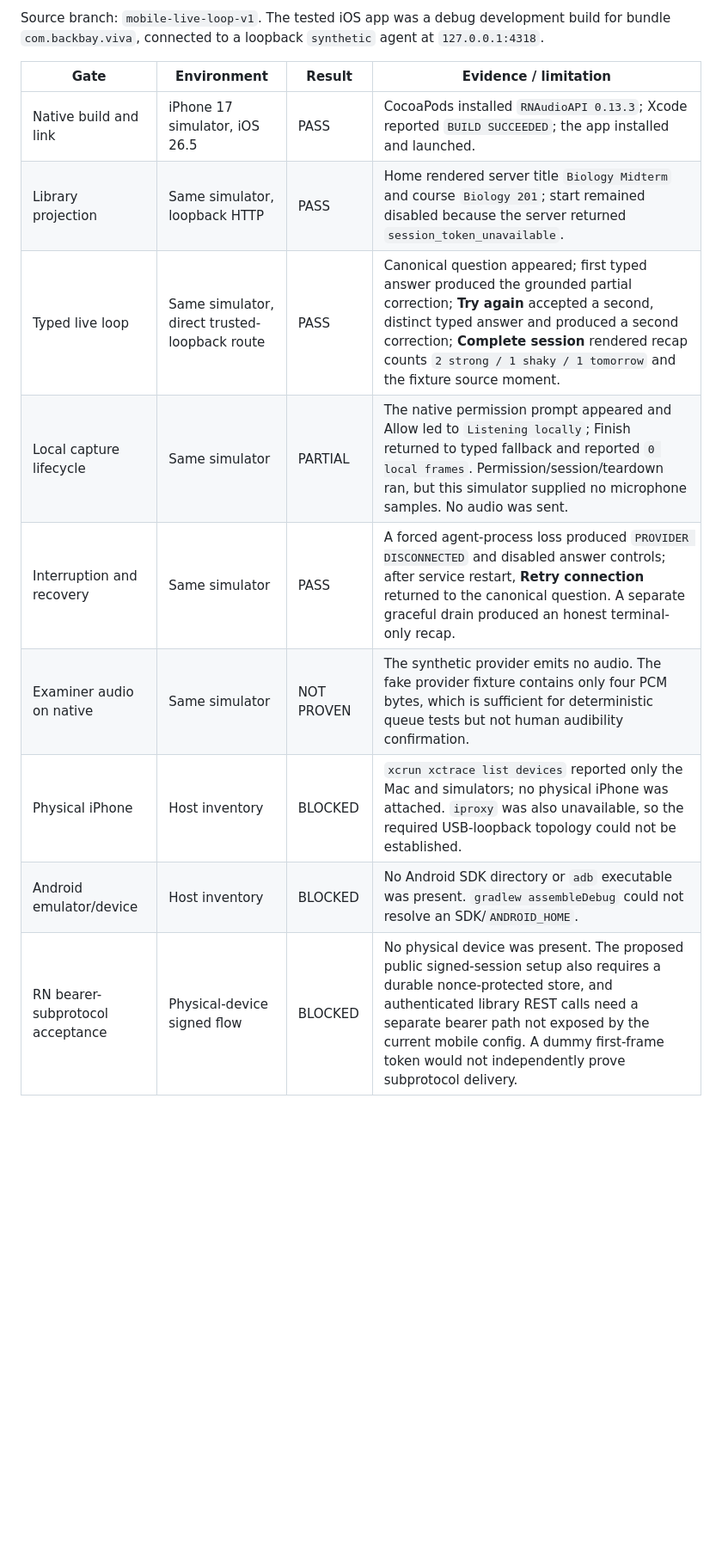
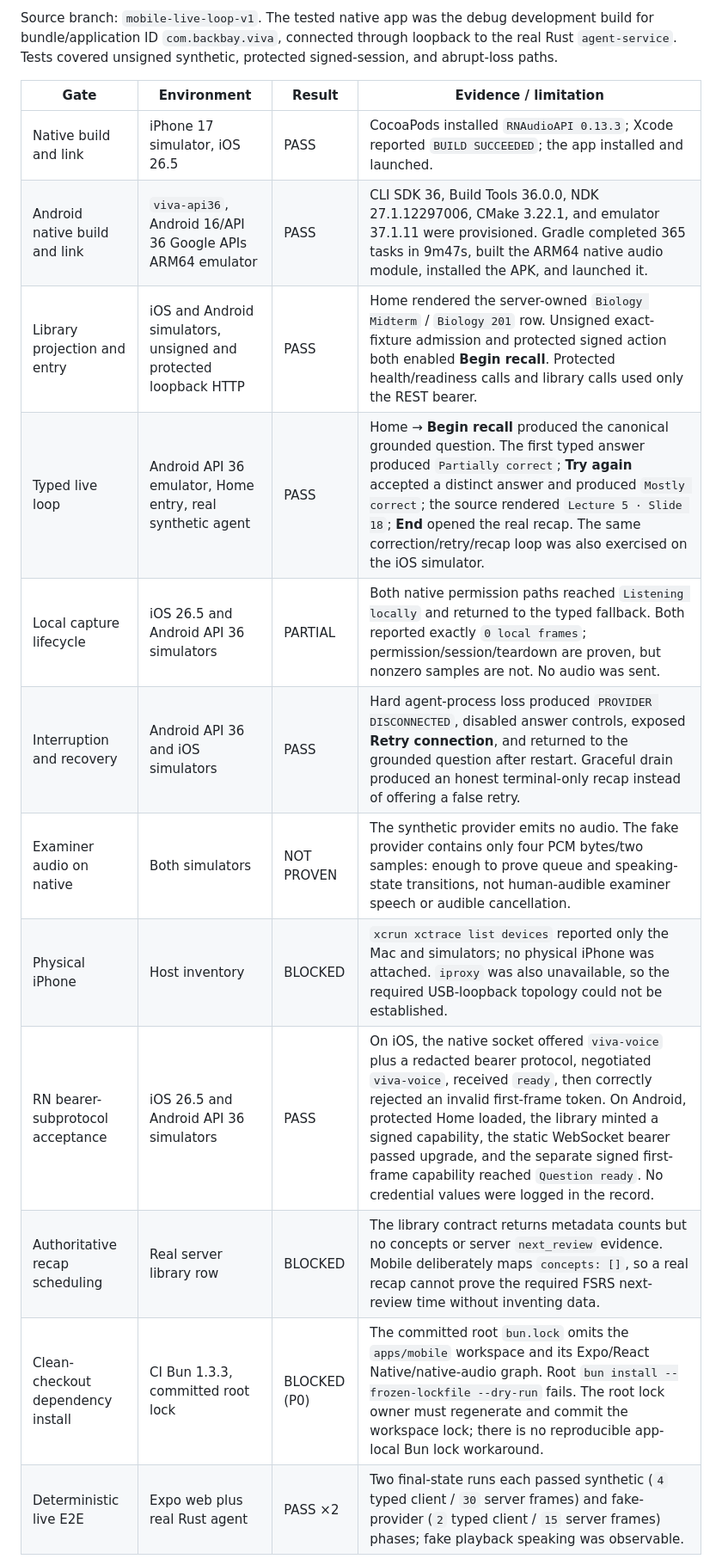
Before and after one commit to backbay-labs/viva, a Markdown page: apps/mobile/README.md, the part around one of its changes. Shown at 86% size. Drawn GitHub-style; blank space fills up the shorter version.

Commit message:
docs(mobile): record native acceptance evidence

```diff
--- a/apps/mobile/README.md
+++ b/apps/mobile/README.md
@@ -111,17 +110,21 @@ prove native playback, native capture, or human audibility.
 
-Source branch: `mobile-live-loop-v1`. The tested iOS app was a debug development build for bundle
-`com.backbay.viva`, connected to a loopback `synthetic` agent at `127.0.0.1:4318`.
+Source branch: `mobile-live-loop-v1`. The tested native app was the debug development build for
+bundle/application ID `com.backbay.viva`, connected through loopback to the real Rust
+`agent-service`. Tests covered unsigned synthetic, protected signed-session, and abrupt-loss paths.
 
 | Gate | Environment | Result | Evidence / limitation |
 | --- | --- | --- | --- |
 | Native build and link | iPhone 17 simulator, iOS 26.5 | PASS | CocoaPods installed `RNAudioAPI 0.13.3`; Xcode reported `BUILD SUCCEEDED`; the app installed and launched. |
-| Library projection | Same simulator, loopback HTTP | PASS | Home rendered server title `Biology Midterm` and course `Biology 201`; start remained disabled because the server returned `session_token_unavailable`. |
-| Typed live loop | Same simulator, direct trusted-loopback route | PASS | Canonical question appeared; first typed answer produced the grounded partial correction; **Try again** accepted a second, distinct typed answer and produced a second correction; **Complete session** rendered recap counts `2 strong / 1 shaky / 1 tomorrow` and the fixture source moment. |
-| Local capture lifecycle | Same simulator | PARTIAL | The native permission prompt appeared and Allow led to `Listening locally`; Finish returned to typed fallback and reported `0 local frames`. Permission/session/teardown ran, but this simulator supplied no microphone samples. No audio was sent. |
-| Interruption and recovery | Same simulator | PASS | A forced agent-process loss produced `PROVIDER DISCONNECTED` and disabled answer controls; after service restart, **Retry connection** returned to the canonical question. A separate graceful drain produced an honest terminal-only recap. |
-| Examiner audio on native | Same simulator | NOT PROVEN | The synthetic provider emits no audio. The fake provider fixture contains only four PCM bytes, which is sufficient for deterministic queue tests but not human audibility confirmation. |
+| Android native build and link | `viva-api36`, Android 16/API 36 Google APIs ARM64 emulator | PASS | CLI SDK 36, Build Tools 36.0.0, NDK 27.1.12297006, CMake 3.22.1, and emulator 37.1.11 were provisioned. Gradle completed 365 tasks in 9m47s, built the ARM64 native audio module, installed the APK, and launched it. |
+| Library projection and entry | iOS and Android simulators, unsigned and protected loopback HTTP | PASS | Home rendered the server-owned `Biology Midterm` / `Biology 201` row. Unsigned exact-fixture admission and protected signed action both enabled **Begin recall**. Protected health/readiness calls and library calls used only the REST bearer. |
+| Typed live loop | Android API 36 emulator, Home entry, real synthetic agent | PASS | Home → **Begin recall** produced the canonical grounded question. The first typed answer produced `Partially correct`; **Try again** accepted a distinct answer and produced `Mostly correct`; the source rendered `Lecture 5 · Slide 18`; **End** opened the real recap. The same correction/retry/recap loop was also exercised on the iOS simulator. |
+| Local capture lifecycle | iOS 26.5 and Android API 36 simulators | PARTIAL | Both native permission paths reached `Listening locally` and returned to the typed fallback. Both reported exactly `0 local frames`; permission/session/teardown are proven, but nonzero samples are not. No audio was sent. |
+| Interruption and recovery | Android API 36 and iOS simulators | PASS | Hard agent-process loss produced `PROVIDER DISCONNECTED`, disabled answer controls, exposed **Retry connection**, and returned to the grounded question after restart. Graceful drain produced an honest terminal-only recap instead of offering a false retry. |
+| Examiner audio on native | Both simulators | NOT PROVEN | The synthetic provider emits no audio. The fake provider contains only four PCM bytes/two samples: enough to prove queue and speaking-state transitions, not human-audible examiner speech or audible cancellation. |
 | Physical iPhone | Host inventory | BLOCKED | `xcrun xctrace list devices` reported only the Mac and simulators; no physical iPhone was attached. `iproxy` was also unavailable, so the required USB-loopback topology could not be established. |
-| Android emulator/device | Host inventory | BLOCKED | No Android SDK directory or `adb` executable was present. `gradlew assembleDebug` could not resolve an SDK/`ANDROID_HOME`. |
-| RN bearer-subprotocol acceptance | Physical-device signed flow | BLOCKED | No physical device was present. The proposed public signed-session setup also requires a durable nonce-protected store, and authenticated library REST calls need a separate bearer path not exposed by the current mobile config. A dummy first-frame token would not independently prove subprotocol delivery. |
+| RN bearer-subprotocol acceptance | iOS 26.5 and Android API 36 simulators | PASS | On iOS, the native socket offered `viva-voice` plus a redacted bearer protocol, negotiated `viva-voice`, received `ready`, then correctly rejected an invalid first-frame token. On Android, protected Home loaded, the library minted a signed capability, the static WebSocket bearer passed upgrade, and the separate signed first-frame capability reached `Question ready`. No credential values were logged in the record. |
+| Authoritative recap scheduling | Real server library row | BLOCKED | The library contract returns metadata counts but no concepts or server `next_review` evidence. Mobile deliberately maps `concepts: []`, so a real recap cannot prove the required FSRS next-review time without inventing data. |
+| Clean-checkout dependency install | CI Bun 1.3.3, committed root lock | BLOCKED (P0) | The committed root `bun.lock` omits the `apps/mobile` workspace and its Expo/React Native/native-audio graph. Root `bun install --frozen-lockfile --dry-run` fails. The root lock owner must regenerate and commit the workspace lock; there is no reproducible app-local Bun lock workaround. |
+| Deterministic live E2E | Expo web plus real Rust agent | PASS ×2 | Two final-state runs each passed synthetic (`4` typed client / `30` server frames) and fake-provider (`2` typed client / `15` server frames) phases; fake playback speaking was observable. |
 
 The failed rows are acceptance failures, not waived checks. Stage 0 cannot be called fully
```
Also changed, not shown: other parts of apps/mobile/README.md (+19 -19 lines).
